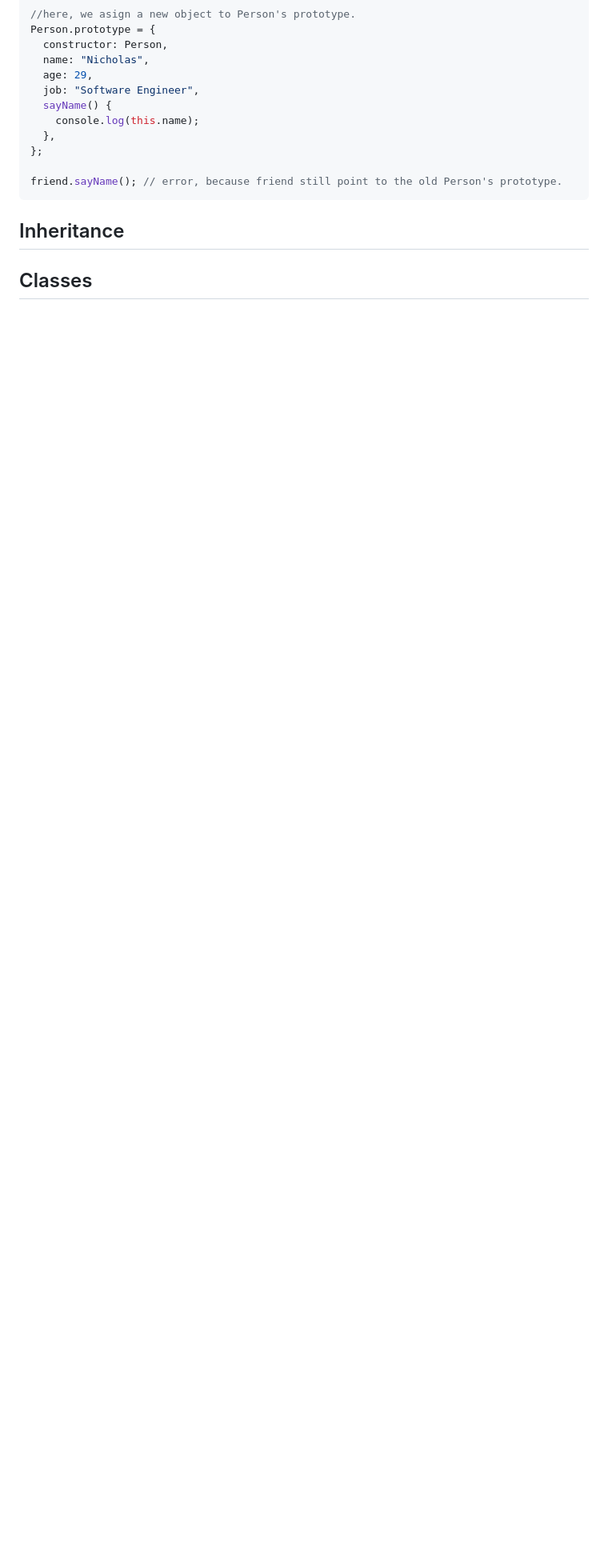
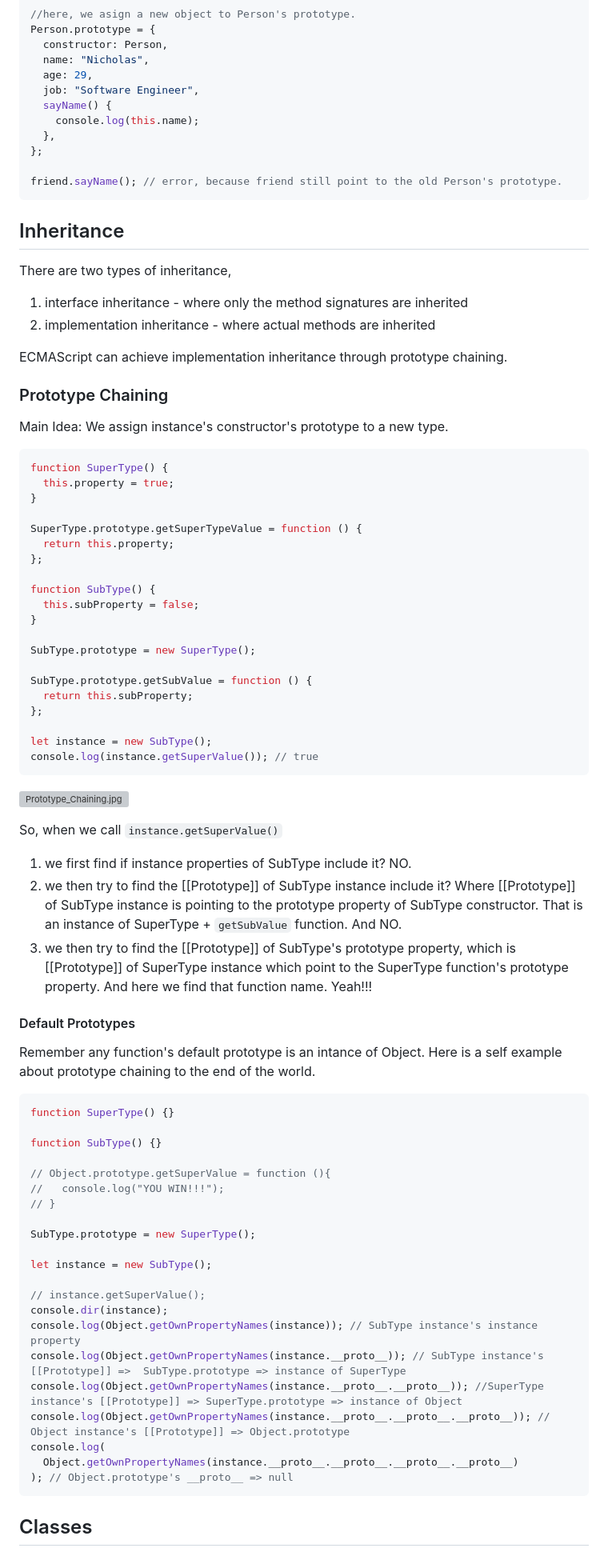
Before and after one commit to YellowMinionPlannet/Notes, a Markdown page: Book_Professional_Javascript_for_Web_Developers/Chapter8.md, the part around the change. Shown: that part at 80% size. GitHub-like rendering; blank space fills up the shorter version; grey boxes are pictures that could not be loaded.

Commit message:
Book_JS_for_WD notes of Chap8 updates

````diff
--- a/Book_Professional_Javascript_for_Web_Developers/Chapter8.md
+++ b/Book_Professional_Javascript_for_Web_Developers/Chapter8.md
@@ -433,4 +433,75 @@ friend.sayName(); // error, because friend still point to the old Person's proto
 
 ## Inheritance
 
+There are two types of inheritance,
+
+1. interface inheritance - where only the method signatures are inherited
+2. implementation inheritance - where actual methods are inherited
+
+ECMAScript can achieve implementation inheritance through prototype chaining.
+
+### Prototype Chaining
+
+Main Idea: We assign instance's constructor's prototype to a new type.
+
+```js
+function SuperType() {
+  this.property = true;
+}
+
+SuperType.prototype.getSuperTypeValue = function () {
+  return this.property;
+};
+
+function SubType() {
+  this.subProperty = false;
+}
+
+SubType.prototype = new SuperType();
+
+SubType.prototype.getSubValue = function () {
+  return this.subProperty;
+};
+
+let instance = new SubType();
+console.log(instance.getSuperValue()); // true
+```
+
+![Prototype_Chaining.jpg](prototypechaining.jpg)
+
+So, when we call `instance.getSuperValue()`
+
+1. we first find if instance properties of SubType include it? NO.
+2. we then try to find the [[Prototype]] of SubType instance include it? Where [[Prototype]] of SubType instance is pointing to the prototype property of SubType constructor. That is an instance of SuperType + `getSubValue` function. And NO.
+3. we then try to find the [[Prototype]] of SubType's prototype property, which is [[Prototype]] of SuperType instance which point to the SuperType function's prototype property. And here we find that function name. Yeah!!!
+
+#### Default Prototypes
+
+Remember any function's default prototype is an intance of Object.
+Here is a self example about prototype chaining to the end of the world.
+
+```js
+function SuperType() {}
+
+function SubType() {}
+
+// Object.prototype.getSuperValue = function (){
+//   console.log("YOU WIN!!!");
+// }
+
+SubType.prototype = new SuperType();
+
+let instance = new SubType();
+
+// instance.getSuperValue();
+console.dir(instance);
+console.log(Object.getOwnPropertyNames(instance)); // SubType instance's instance property
+console.log(Object.getOwnPropertyNames(instance.__proto__)); // SubType instance's [[Prototype]] =>  SubType.prototype => instance of SuperType
+console.log(Object.getOwnPropertyNames(instance.__proto__.__proto__)); //SuperType instance's [[Prototype]] => SuperType.prototype => instance of Object
+console.log(Object.getOwnPropertyNames(instance.__proto__.__proto__.__proto__)); // Object instance's [[Prototype]] => Object.prototype
+console.log(
+  Object.getOwnPropertyNames(instance.__proto__.__proto__.__proto__.__proto__)
+); // Object.prototype's __proto__ => null
+```
+
 ## Classes
````
Also changed, not shown: Book_Professional_Javascript_for_Web_Developers/PrototypeChaining.jpg (added).
